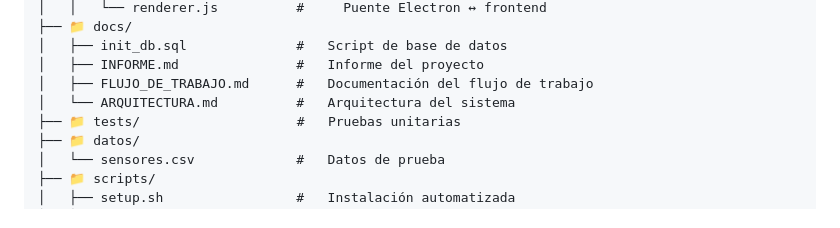
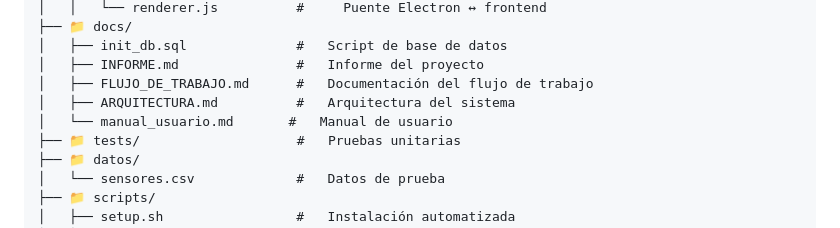
Before and after one commit to Hildara67/sistema-riego-equipo, a Markdown page: README.md, the part around the change. Rendered like a GitHub page.

Commit message:
docs: agregar manual de usuario con instrucciones pantalla por pantalla

```diff
--- a/README.md
+++ b/README.md
@@ -146,7 +146,8 @@ Ver [`docs/FLUJO_DE_TRABAJO.md`](docs/FLUJO_DE_TRABAJO.md) para más detalle.
 │   ├── init_db.sql              #   Script de base de datos
 │   ├── INFORME.md               #   Informe del proyecto
 │   ├── FLUJO_DE_TRABAJO.md      #   Documentación del flujo de trabajo
-│   └── ARQUITECTURA.md          #   Arquitectura del sistema
+│   ├── ARQUITECTURA.md          #   Arquitectura del sistema
+│   └── manual_usuario.md       #   Manual de usuario
 ├── 📁 tests/                    #   Pruebas unitarias
 ├── 📁 datos/
 │   └── sensores.csv             #   Datos de prueba
```
Also changed, not shown: docs/manual_usuario.md (added, +71 -0 lines).
